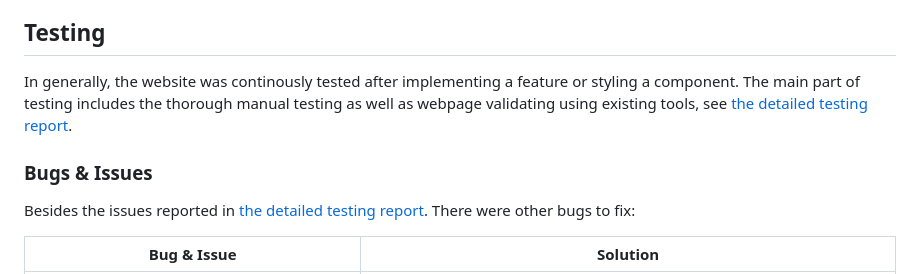
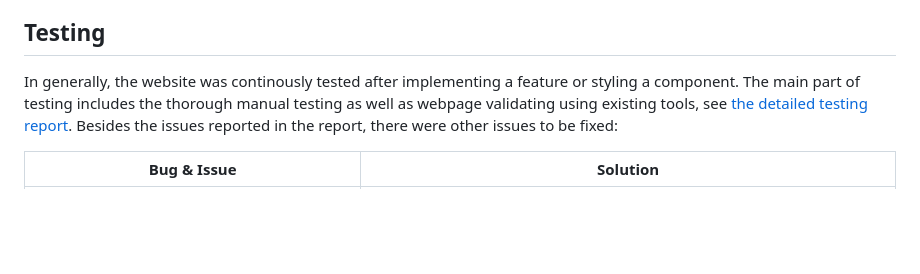
Before and after one commit to sagrub/climate-memory, a Markdown page: README.md, the part around the change. GitHub-like rendering; blank space fills up the shorter version.

Commit message:
docs: rrearange the Bug and Issues section in README

```diff
--- a/README.md
+++ b/README.md
@@ -150,11 +150,7 @@ The webpage additionally contains two hidden pages:
 - More topics then intially planed to make the webpage more intersting and to raise even more the awareness.
 
 ## Testing
-In generally, the website was continously tested after implementing a feature or styling a component. The main part of testing includes the thorough manual testing as well as webpage validating using existing tools, see [the detailed testing report](./README_testing.md).
-
-
-### Bugs & Issues
-Besides the issues reported in [the detailed testing report](./README_testing.md). There were other bugs to fix:
+In generally, the website was continously tested after implementing a feature or styling a component. The main part of testing includes the thorough manual testing as well as webpage validating using existing tools, see [the detailed testing report](./README_testing.md). Besides the issues reported in the report, there were other issues to be fixed:
 
 |       Bug & Issue     | Solution |
 | --------------------- | ---------- |
```
